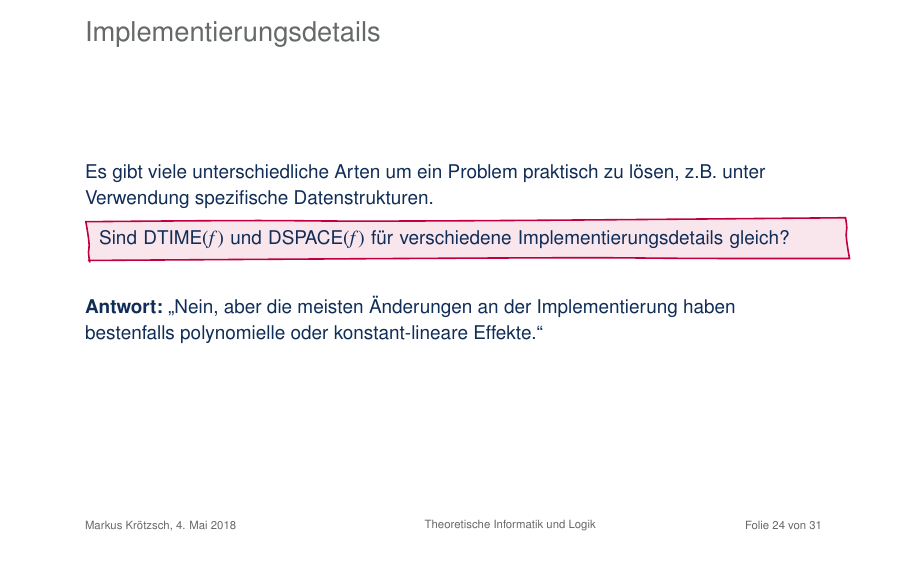
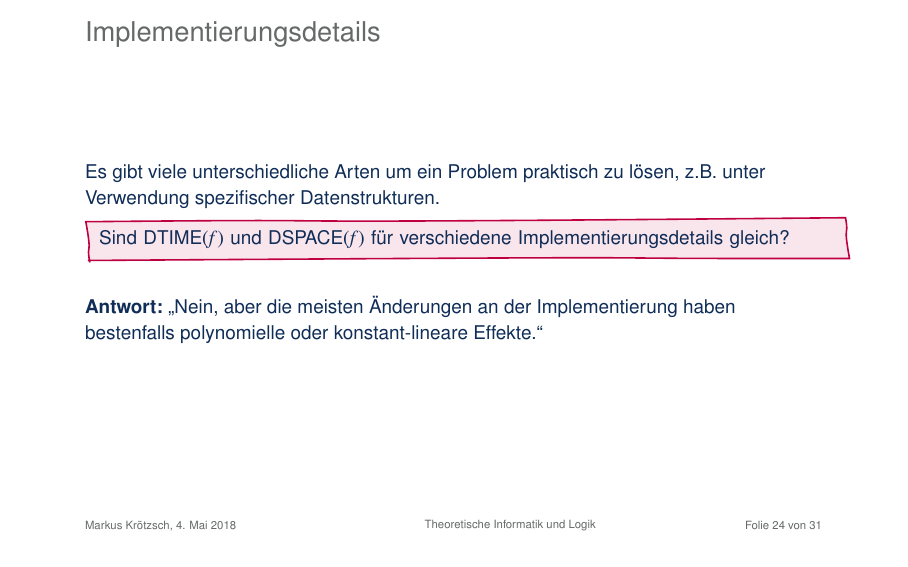
Before and after one commit to knowsys/TheoLog, LaTeX slides (Vorlesungen/lecture-07.tex): page 55 of 73. Compiled offline with pdfLaTeX.

Commit message:
typo fix lecture 7

```diff
--- a/Vorlesungen/lecture-07.tex
+++ b/Vorlesungen/lecture-07.tex
@@ -486,7 +486,7 @@ in der Regel nur polynomiell."'\bigskip
 \begin{frame}\frametitle{Implementierungsdetails}
 
 Es gibt viele unterschiedliche Arten um ein Problem praktisch zu lösen,
-z.B. unter Verwendung spezifische Datenstrukturen.\\\smallskip
+z.B. unter Verwendung spezifischer Datenstrukturen.\\\smallskip
 
 \anybox{purple}{Sind $\Scomplclass{DTIME}(f)$ und $\Scomplclass{DSPACE}(f)$ für verschiedene Implementierungsdetails gleich?}\pause\bigskip
 
```
